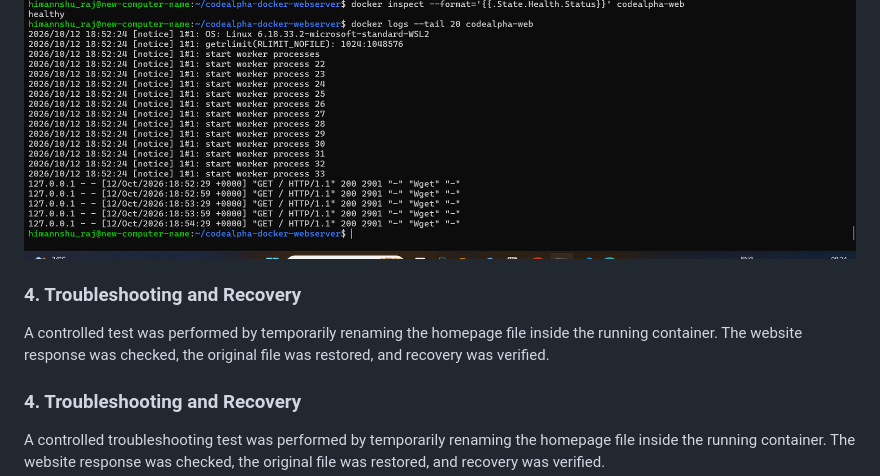
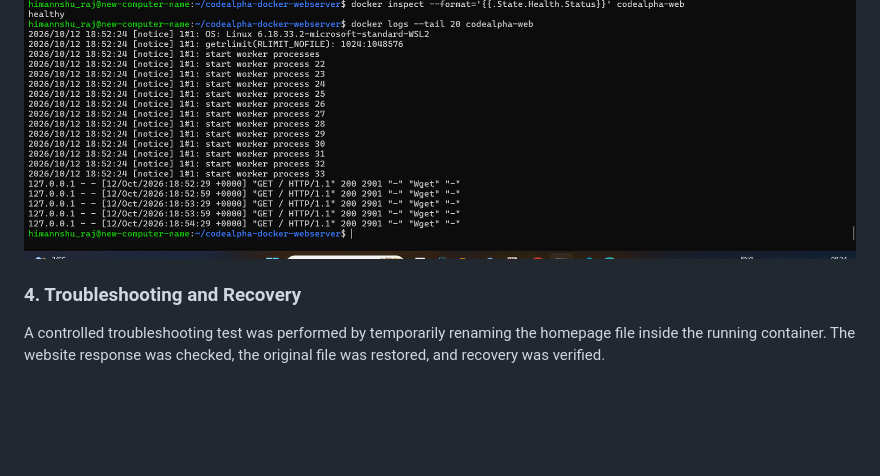
Before and after one commit to HimanshuRaj02/CodeAlpha_DockerWebServer, a Markdown page: README.md, the part around the change. Rendered like a GitHub page; blank space fills up the shorter version.

Commit message:
Organize troubleshooting screenshots

```diff
--- a/README.md
+++ b/README.md
@@ -200,9 +200,6 @@ Container logs were inspected to review Nginx startup messages and HTTP request
 
 ![Docker Container Logs](screenshots/container-logs.png)
 
-### 4. Troubleshooting and Recovery
-
-A controlled test was performed by temporarily renaming the homepage file inside the running container. The website response was checked, the original file was restored, and recovery was verified.
 
 ### 4. Troubleshooting and Recovery
 
```
